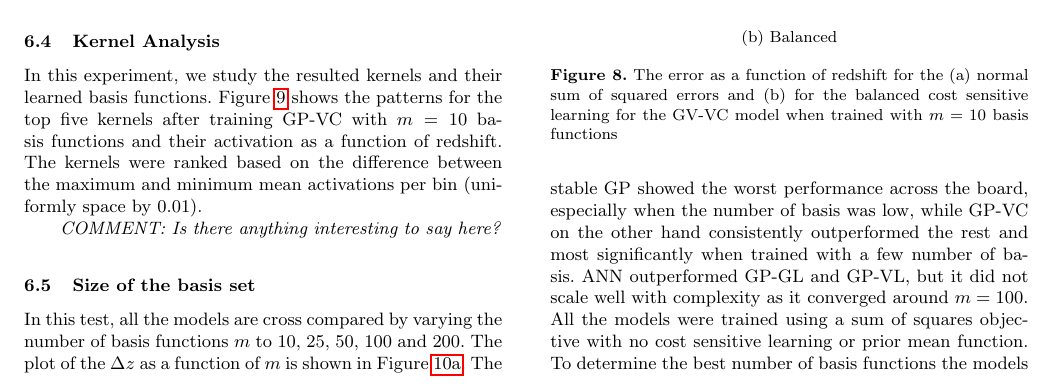
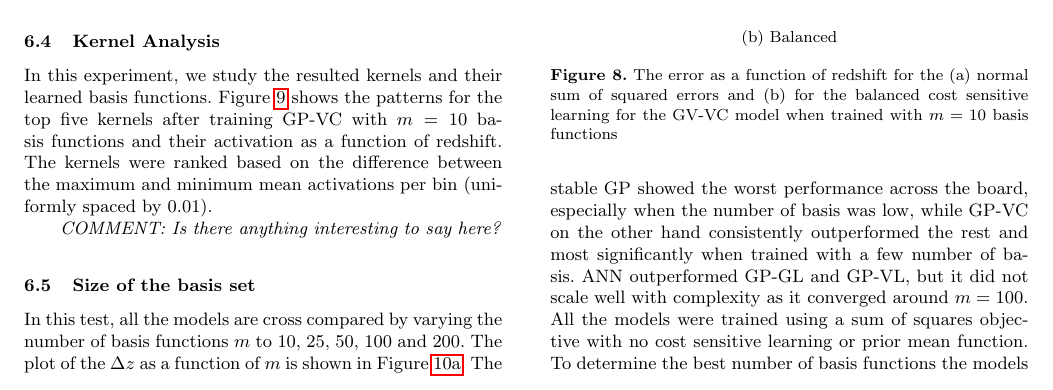
Before and after one commit to csibrahim/photoz, a LaTeX paper (photoz.tex): part of page 7 of 9, cut so that both start at the same text. Compiled offline with pdfLaTeX; a LaTeX package or settings file that is missing is left out.

Commit message:
ibrahim's final draft

```diff
--- a/photoz.tex
+++ b/photoz.tex
@@ -516,7 +516,7 @@ In this experiment, a comparison between the cost sensitive learning and the nor
 \end{table}
 
 \subsection{Kernel Analysis}
-In this experiment, we study the resulted kernels and their learned basis functions. Figure \ref{fig-kernel-activations} shows the patterns for the top five kernels after training GP-VC with $m=10$ basis functions and their activation as a function of redshift. The kernels were ranked based on the difference between the maximum and minimum mean activations per bin (uniformly space by 0.01).
+In this experiment, we study the resulted kernels and their learned basis functions. Figure \ref{fig-kernel-activations} shows the patterns for the top five kernels after training GP-VC with $m=10$ basis functions and their activation as a function of redshift. The kernels were ranked based on the difference between the maximum and minimum mean activations per bin (uniformly spaced by 0.01).
 
 \textit{COMMENT: Is there anything interesting to say here?}
 
```
